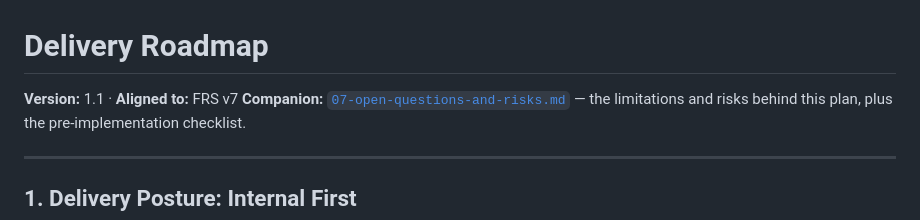
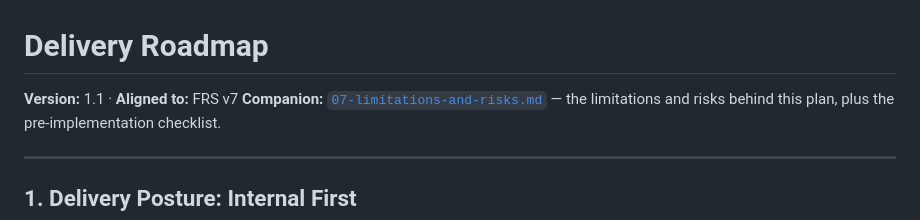
Before and after one commit to Zogoo/salon_crm, a Markdown page: docs/06-delivery-roadmap.md, the part around the change. Drawn GitHub-style.

```diff
--- a/docs/06-delivery-roadmap.md
+++ b/docs/06-delivery-roadmap.md
@@ -1,7 +1,7 @@
 # Delivery Roadmap
 
 **Version:** 1.1 · **Aligned to:** FRS v7
-**Companion:** [`07-open-questions-and-risks.md`](07-open-questions-and-risks.md) — the limitations
+**Companion:** [`07-limitations-and-risks.md`](07-limitations-and-risks.md) — the limitations
 and risks behind this plan, plus the pre-implementation checklist.
 
 ---
```
Also changed, not shown: docs/00-README.md (+1 -1 lines), docs/07-limitations-and-risks.md (renamed from docs/07-open-questions-and-risks.md).
